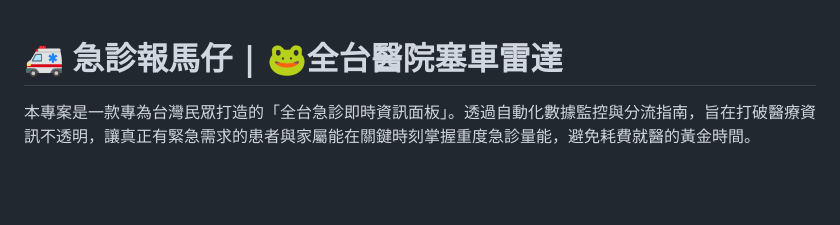
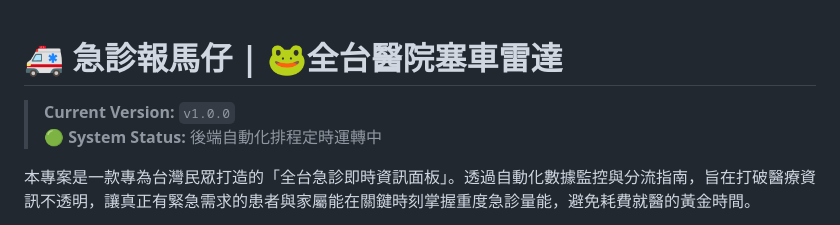
Before and after one commit to FenixLinCM/taiwan-er-dashboard, a Markdown page: README.md, the part around the change. Drawn GitHub-style; blank space fills up the shorter version.

Commit message:
Update README with project information and status
Added project description and current version details.

```diff
--- a/README.md
+++ b/README.md
@@ -1,4 +1,7 @@
 # 🚑 急診報馬仔 | 🐸全台醫院塞車雷達
+
+> **Current Version:** `v1.0.0`
+> 🟢 **System Status:** 後端自動化排程定時運轉中
 
 本專案是一款專為台灣民眾打造的「全台急診即時資訊面板」。透過自動化數據監控與分流指南，旨在打破醫療資訊不透明，讓真正有緊急需求的患者與家屬能在關鍵時刻掌握重度急診量能，避免耗費就醫的黃金時間。
 
```
